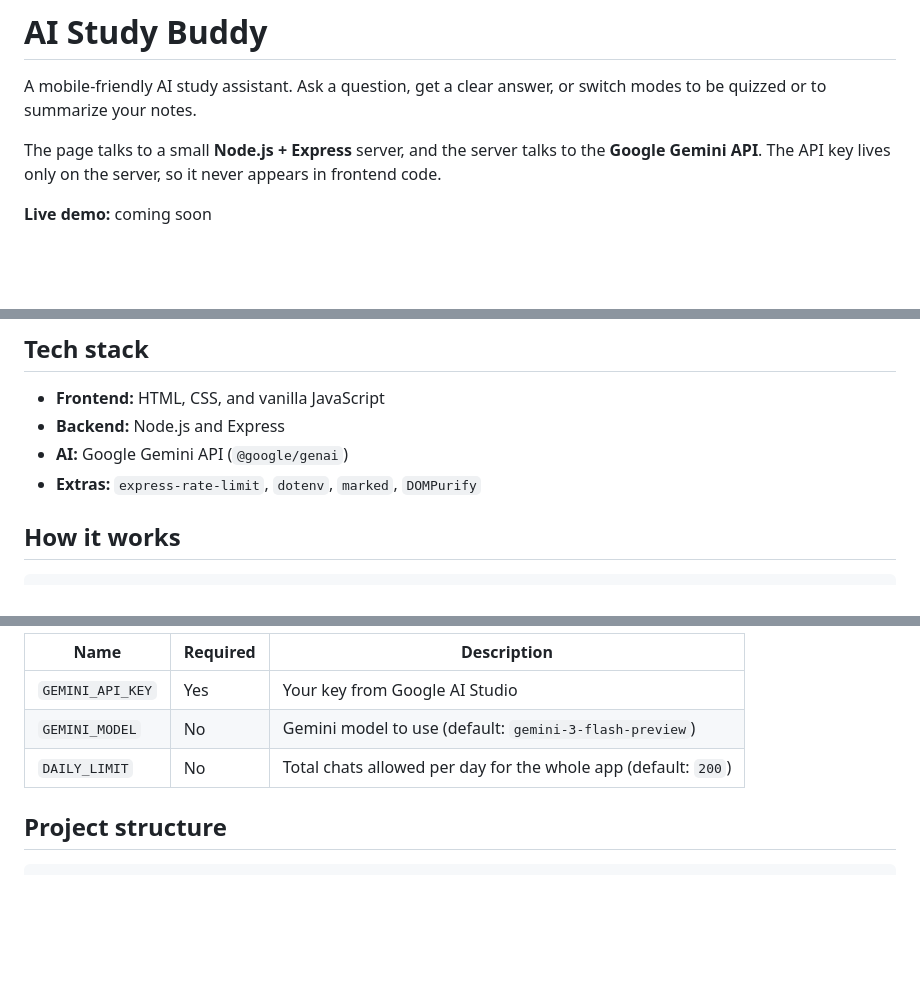
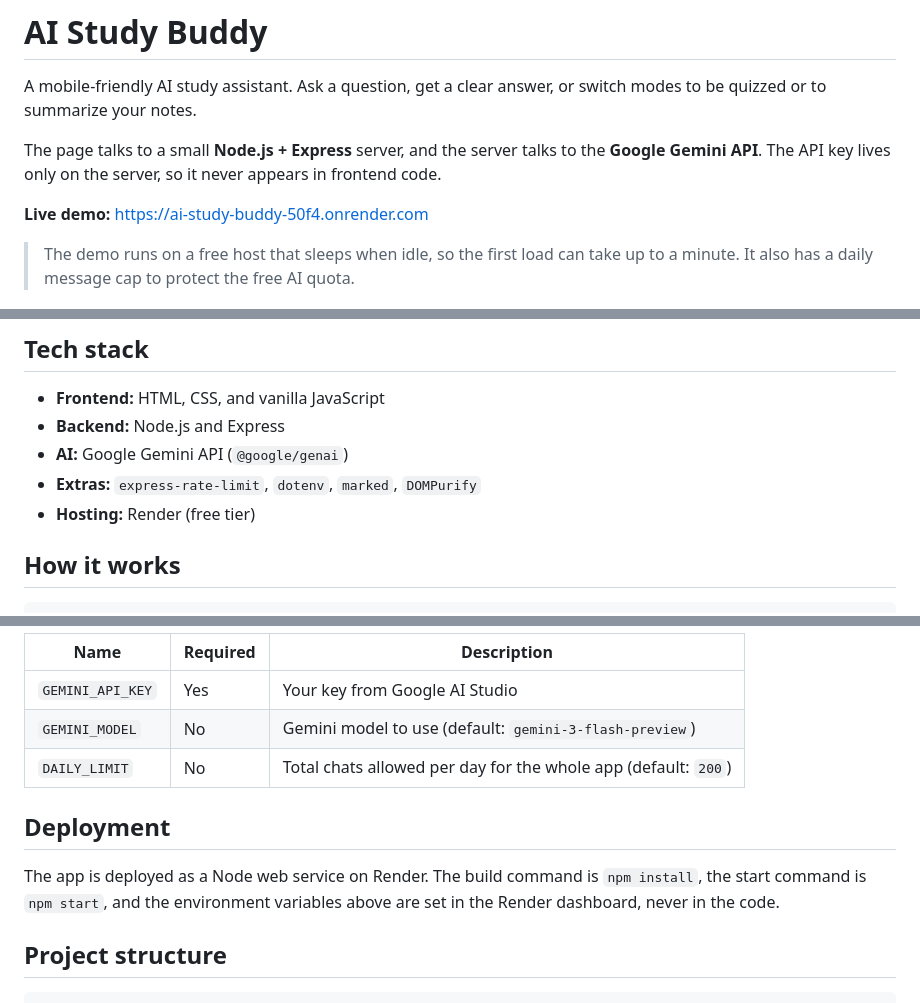
Before and after one commit to KelshRyleMaranan/ai-study-buddy, a Markdown page: README.md, 3 parts joined by grey strips. GitHub-like rendering; blank space fills up the shorter version.

Commit message:
Add live demo link and deployment notes to README

````diff
--- a/README.md
+++ b/README.md
@@ -4,7 +4,9 @@ A mobile-friendly AI study assistant. Ask a question, get a clear answer, or swi
 
 The page talks to a small **Node.js + Express** server, and the server talks to the **Google Gemini API**. The API key lives only on the server, so it never appears in frontend code.
 
-**Live demo:** coming soon
+**Live demo:** [https://ai-study-buddy-50f4.onrender.com](https://ai-study-buddy-50f4.onrender.com)
+
+> The demo runs on a free host that sleeps when idle, so the first load can take up to a minute. It also has a daily message cap to protect the free AI quota.
 
 ![AI Study Buddy screenshot](imgs/screenshot.png)
 
@@ -24,6 +26,7 @@ The page talks to a small **Node.js + Express** server, and the server talks to
 - **Backend:** Node.js and Express
 - **AI:** Google Gemini API (`@google/genai`)
 - **Extras:** `express-rate-limit`, `dotenv`, `marked`, `DOMPurify`
+- **Hosting:** Render (free tier)
 
 ## How it works
 
@@ -67,6 +70,10 @@ You need [Node.js](https://nodejs.org) 18 or newer and a free Gemini API key fro
 | `GEMINI_MODEL` | No | Gemini model to use (default: `gemini-3-flash-preview`) |
 | `DAILY_LIMIT` | No | Total chats allowed per day for the whole app (default: `200`) |
 
+## Deployment
+
+The app is deployed as a Node web service on Render. The build command is `npm install`, the start command is `npm start`, and the environment variables above are set in the Render dashboard, never in the code.
+
 ## Project structure
 
 ```
````
